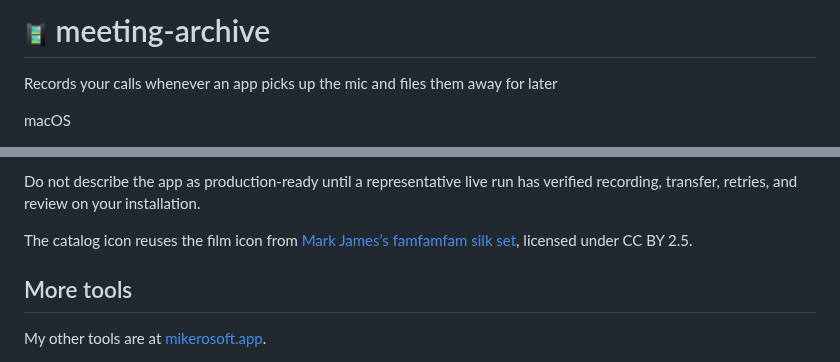
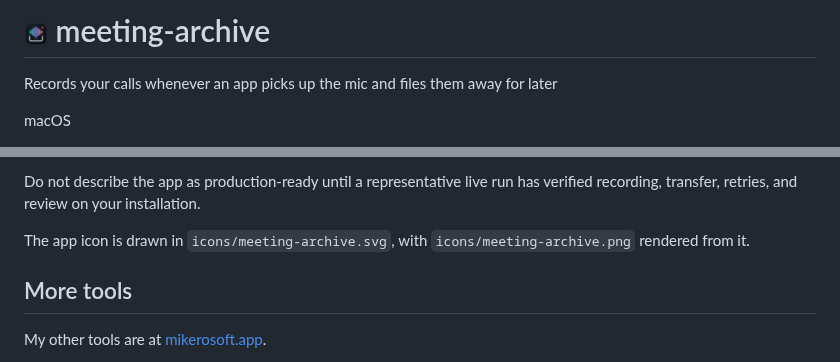
Before and after one commit to mikecann/meeting-archive, a Markdown page: README.md, 2 parts joined by grey strips. Rendered like a GitHub page; pictures changed too: icons/meeting-archive.png.

Commit message:
Give Meeting Archive a proper app icon
A waveform dropping into an archive tray, drawn as an SVG in the same style
as Token Stats and turned into an .icns at build time. Replaces the 16px
famfamfam film icon.

Co-Authored-By: Claude Opus 5.5 <noreply@anthropic.com>

```diff
--- a/README.md
+++ b/README.md
@@ -257,9 +257,8 @@ calendars, Bruce host and archive path, and the backup-coverage confirmation.
 Do not describe the app as production-ready until a representative live run has
 verified recording, transfer, retries, and review on your installation.
 
-The catalog icon reuses the film icon from
-[Mark James’s famfamfam silk set](https://www.famfamfam.com/lab/icons/silk/),
-licensed under CC BY 2.5.
+The app icon is drawn in `icons/meeting-archive.svg`, with `icons/meeting-archive.png`
+rendered from it.
 
 ## More tools
 
```
Also changed, not shown: 3 other files.
